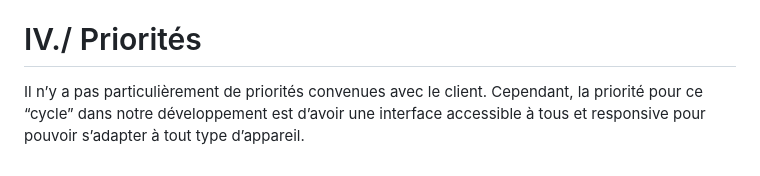
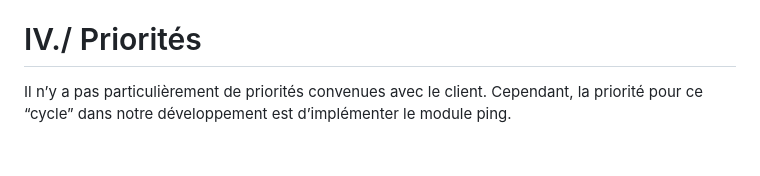
Before and after one commit to Sintar0/SAEBUT5.01, a Markdown page: doc/ADB/Cahier_des_chages.md, the part around the change. GitHub-like rendering.

Commit message:
Modification priorités CDC

```diff
--- a/doc/ADB/Cahier_des_chages.md
+++ b/doc/ADB/Cahier_des_chages.md
@@ -60,4 +60,4 @@ Le module PING consiste à proposer à un utilisateur de “ping” une adresse
 # IV./ Priorités
 
 Il n’y a pas particulièrement de priorités convenues avec le client.
-Cependant, la priorité pour ce “cycle” dans notre développement est d’avoir une interface accessible à tous et responsive pour pouvoir s’adapter à tout type d’appareil.
+Cependant, la priorité pour ce “cycle” dans notre développement est d’implémenter le module ping.
```
